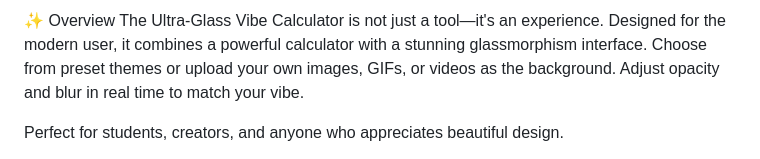
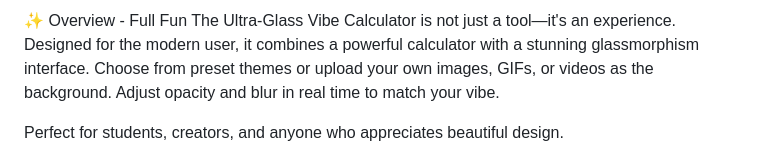
Before and after one commit to saurabh9555-k/Genz_Calculator, a Markdown page: README.md, the part around the change. Rendered like a GitHub page.

Commit message:
Revise overview title to 'Overview - Full Fun'
Updated the overview section to include 'Full Fun' in the title.

```diff
--- a/README.md
+++ b/README.md
@@ -1,4 +1,4 @@
-✨ Overview
+✨ Overview - Full Fun
 The Ultra-Glass Vibe Calculator is not just a tool—it's an experience. Designed for the modern user, it combines a powerful calculator with a stunning glassmorphism interface. Choose from preset themes or upload your own images, GIFs, or videos as the background. Adjust opacity and blur in real time to match your vibe.
 
 Perfect for students, creators, and anyone who appreciates beautiful design.
```
